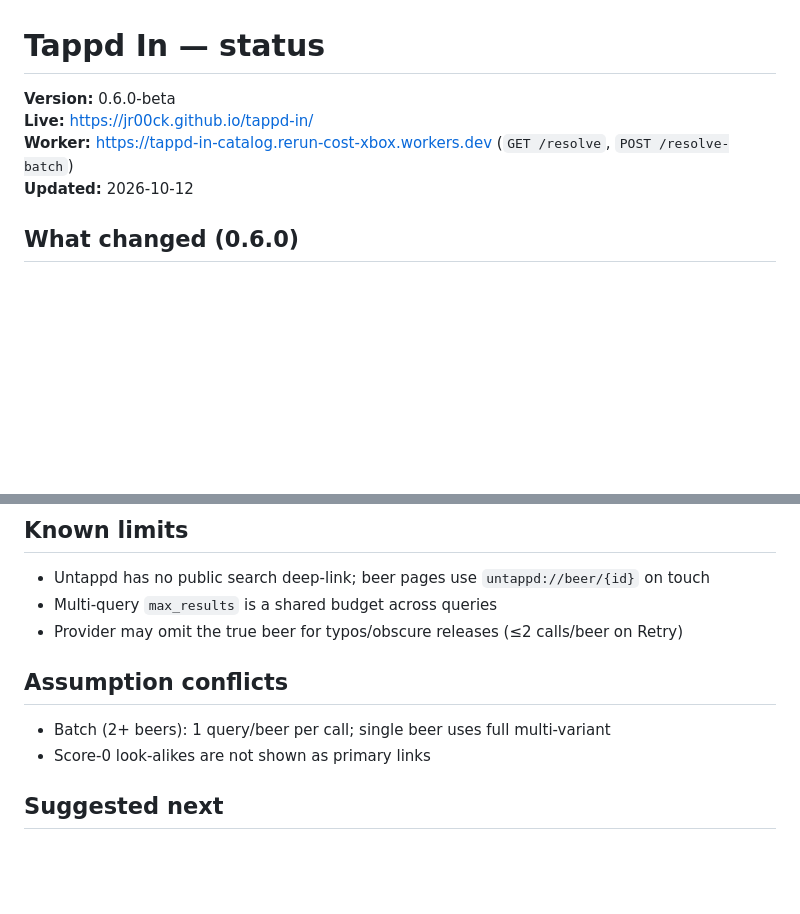
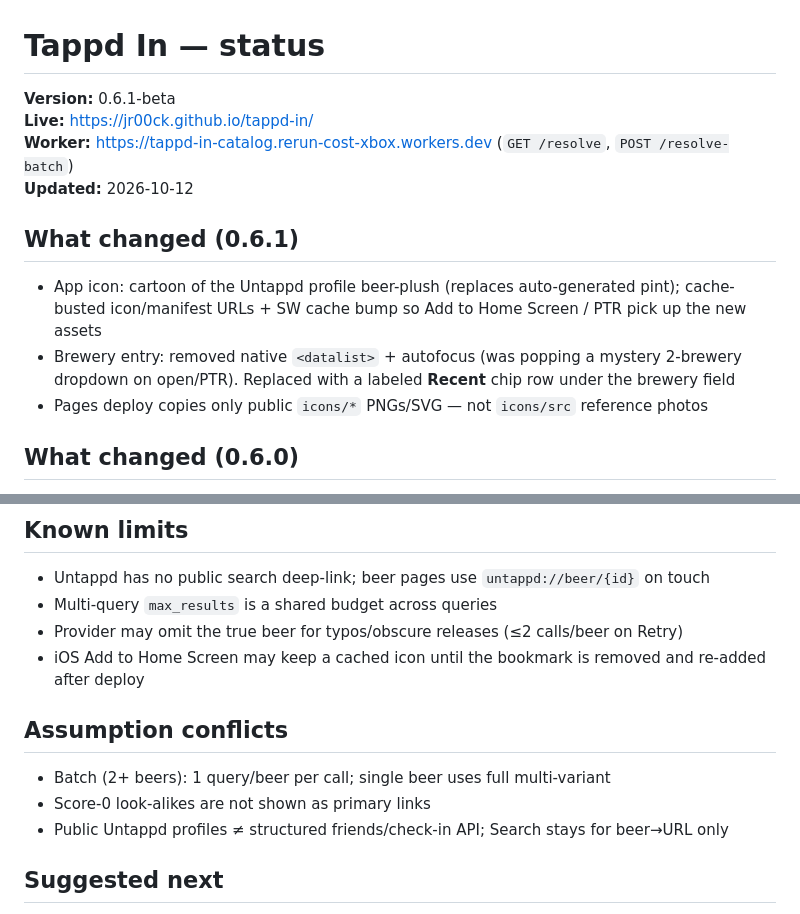
Before and after one commit to jr00ck/tappd-in, a Markdown page: docs/STATUS.md, 2 parts joined by grey strips. Drawn GitHub-style; blank space fills up the shorter version.

```diff
--- a/docs/STATUS.md
+++ b/docs/STATUS.md
@@ -1,9 +1,15 @@
 # Tappd In — status
 
-**Version:** 0.6.0-beta
+**Version:** 0.6.1-beta
 **Live:** https://jr00ck.github.io/tappd-in/
 **Worker:** https://tappd-in-catalog.rerun-cost-xbox.workers.dev (`GET /resolve`, `POST /resolve-batch`)
 **Updated:** 2026-10-12
+
+## What changed (0.6.1)
+
+- App icon: cartoon of the Untappd profile beer-plush (replaces auto-generated pint); cache-busted icon/manifest URLs + SW cache bump so Add to Home Screen / PTR pick up the new assets
+- Brewery entry: removed native `<datalist>` + autofocus (was popping a mystery 2-brewery dropdown on open/PTR). Replaced with a labeled **Recent** chip row under the brewery field
+- Pages deploy copies only public `icons/*` PNGs/SVG — not `icons/src` reference photos
 
 ## What changed (0.6.0)
 
@@ -27,11 +33,13 @@
 - Untappd has no public search deep-link; beer pages use `untappd://beer/{id}` on touch
 - Multi-query `max_results` is a shared budget across queries
 - Provider may omit the true beer for typos/obscure releases (≤2 calls/beer on Retry)
+- iOS Add to Home Screen may keep a cached icon until the bookmark is removed and re-added after deploy
 
 ## Assumption conflicts
 
 - Batch (2+ beers): 1 query/beer per call; single beer uses full multi-variant
 - Score-0 look-alikes are not shown as primary links
+- Public Untappd profiles ≠ structured friends/check-in API; Search stays for beer→URL only
 
 ## Suggested next
 
```
Also changed, not shown: README.md (+1 -1 lines), icons/apple-touch-icon.png, icons/favicon-32.png, icons/icon-1024.png, icons/icon-192.png, icons/icon-512.png, 10 other files.
